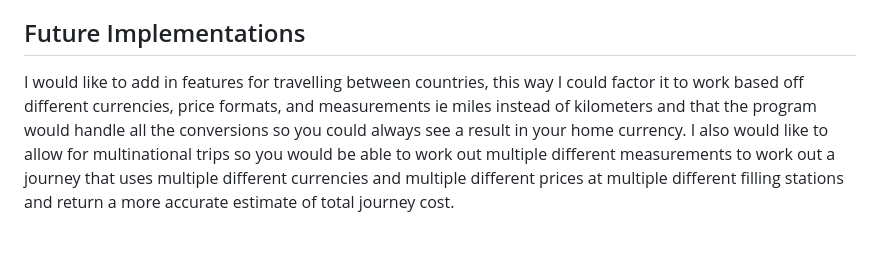
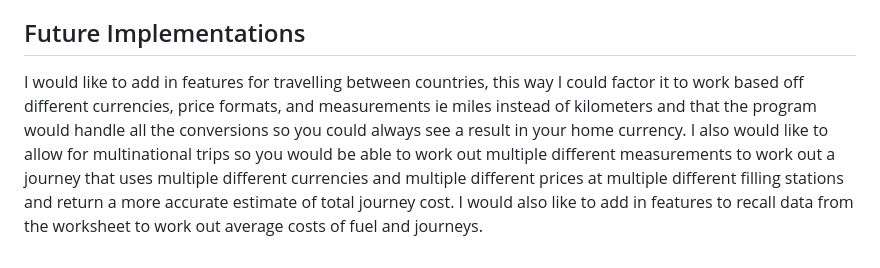
Before and after one commit to Mbutler1991/fuel-calculator, a Markdown page: README.md, the part around the change. Drawn GitHub-style.

Commit message:
Update README.md future implementations section
added future implementations section to detail plans for future updates

```diff
--- a/README.md
+++ b/README.md
@@ -72,4 +72,4 @@ Flowchart was created with Canva and some changes have been made since this stag
 
 ## Future Implementations
 
-I would like to add in features for travelling between countries, this way I could factor it to work based off different currencies, price formats, and measurements ie miles instead of kilometers and that the program would handle all the conversions so you could always see a result in your home currency. I also would like to allow for multinational trips so you would be able to work out multiple different measurements to work out a journey that uses multiple different currencies and multiple different prices at multiple different filling stations and return a more accurate estimate of total journey cost.
+I would like to add in features for travelling between countries, this way I could factor it to work based off different currencies, price formats, and measurements ie miles instead of kilometers and that the program would handle all the conversions so you could always see a result in your home currency. I also would like to allow for multinational trips so you would be able to work out multiple different measurements to work out a journey that uses multiple different currencies and multiple different prices at multiple different filling stations and return a more accurate estimate of total journey cost. I would also like to add in features to recall data from the worksheet to work out average costs of fuel and journeys.
```
